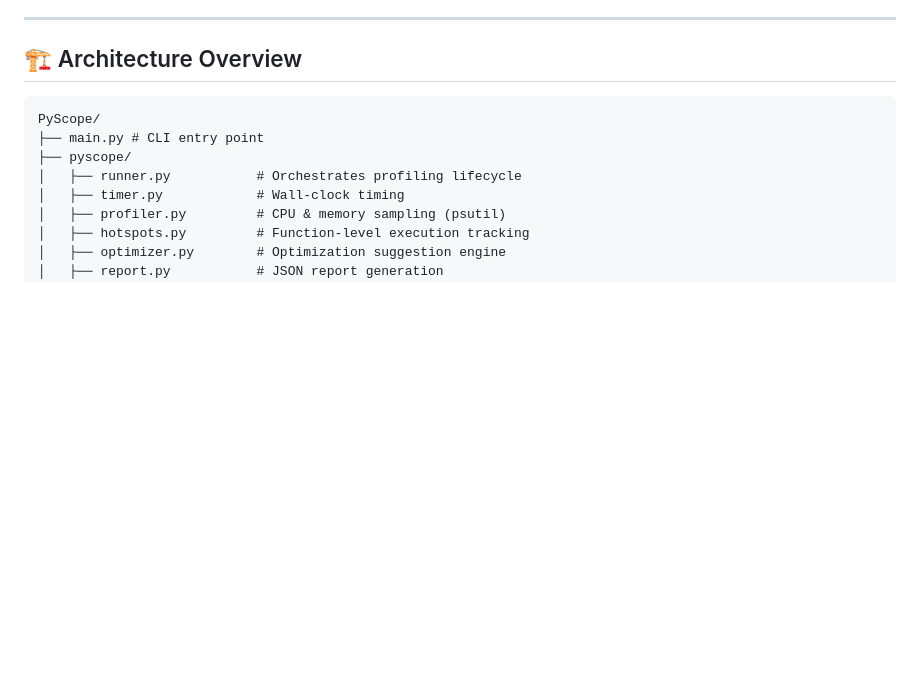
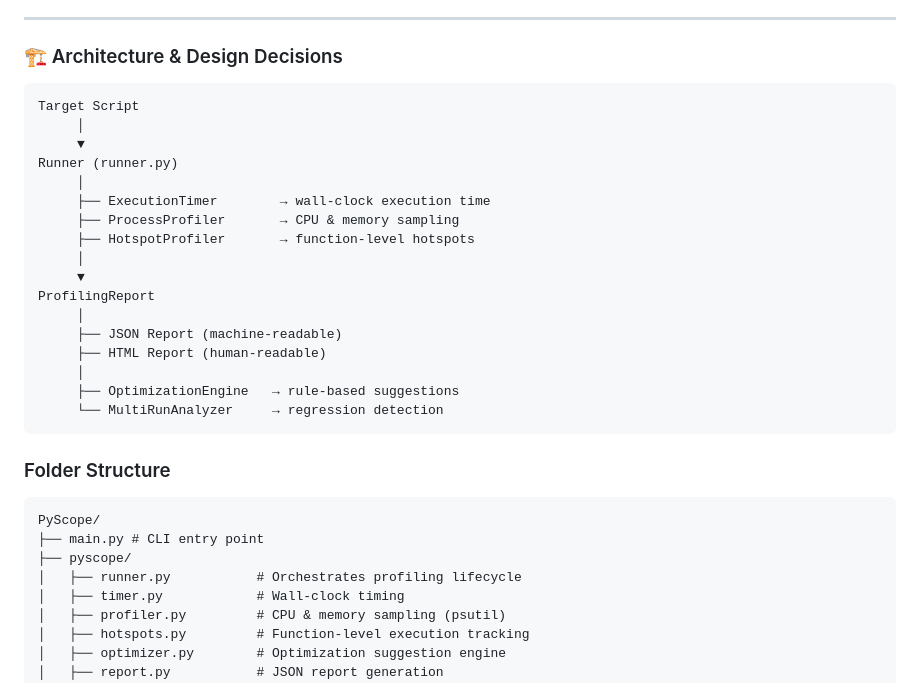
Before and after one commit to MANISH-K-07/PyScope, a Markdown page: README.md, the part around the change printed below. GitHub-like rendering; blank space fills up the shorter version.

Commit message:
Added badges & Design Decisions README.md

````diff
--- a/README.md
+++ b/README.md
@@ -63,7 +67,28 @@ This makes PyScope suitable for:
 
 ---
 
-## 🏗️ Architecture Overview
+### 🏗️ Architecture & Design Decisions
+```
+Target Script
+     │
+     ▼
+Runner (runner.py)
+     │
+     ├── ExecutionTimer        → wall-clock execution time
+     ├── ProcessProfiler       → CPU & memory sampling
+     ├── HotspotProfiler       → function-level hotspots
+     │
+     ▼
+ProfilingReport
+     │
+     ├── JSON Report (machine-readable)
+     ├── HTML Report (human-readable)
+     │
+     ├── OptimizationEngine   → rule-based suggestions
+     └── MultiRunAnalyzer     → regression detection
+```
+
+### Folder Structure
 ```
 PyScope/
 ├── main.py # CLI entry point
````
Also changed, not shown: other parts of README.md (+4 -1 lines).
